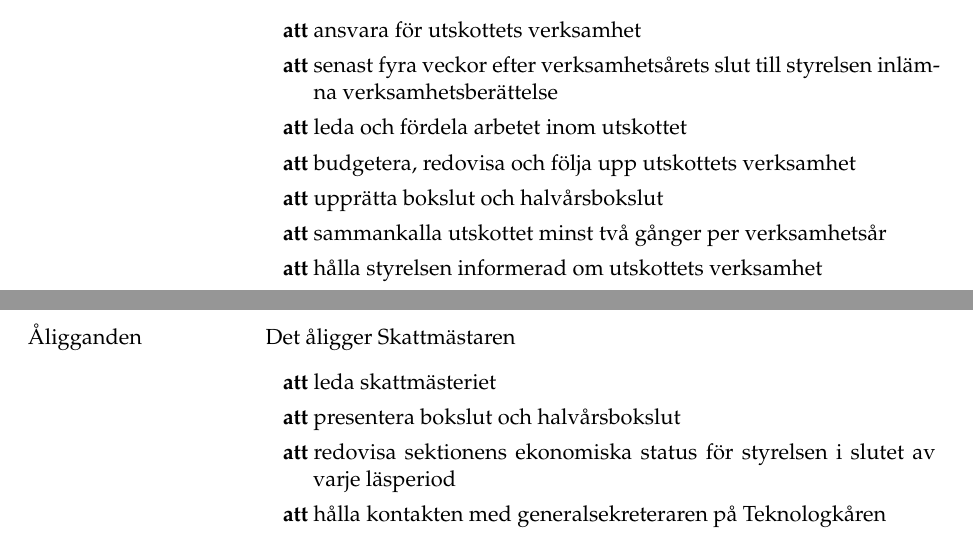
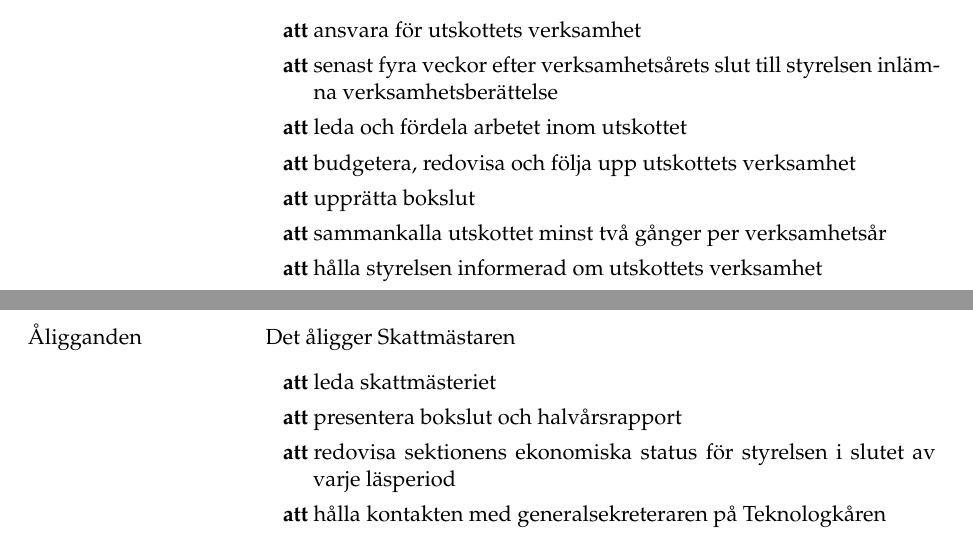
Before and after one commit to Dsek-LTH/reglemente, a LaTeX document (main.tex): two parts of pages 5 and 14 of 38, joined at a grey line, cut so that both start at the same text. Compiled offline with pdfLaTeX.

Commit message:
[HTM2-2020] Ändrade halvårsbokslut till halvårsrapport

```diff
--- a/main.tex
+++ b/main.tex
@@ -233,7 +233,7 @@
 		\item senast fyra veckor efter verksamhetsårets slut till styrelsen inlämna verksamhetsberättelse
 		\item leda och fördela arbetet inom utskottet
 		\item budgetera, redovisa och följa upp utskottets verksamhet
-		\item upprätta bokslut och halvårsbokslut
+		\item upprätta bokslut
 		\item sammankalla utskottet minst två gånger per verksamhetsår
 		\item hålla styrelsen informerad om utskottets verksamhet
 		\item utse erforderligt antal funktionärer utöver de av sektionen valda
@@ -777,7 +777,7 @@ uppföljning. Skattmästaren leder även skattmästeriet.
 	Det åligger Skattmästaren
 	\begin{attlista}
 		\item leda skattmästeriet
-		\item presentera bokslut och halvårsbokslut
+		\item presentera bokslut och halvårsrapport
 		\item redovisa sektionens ekonomiska status för styrelsen i slutet av varje läsperiod
 		\item hålla kontakten med generalsekreteraren på Teknologkåren
 	\end{attlista}
```
